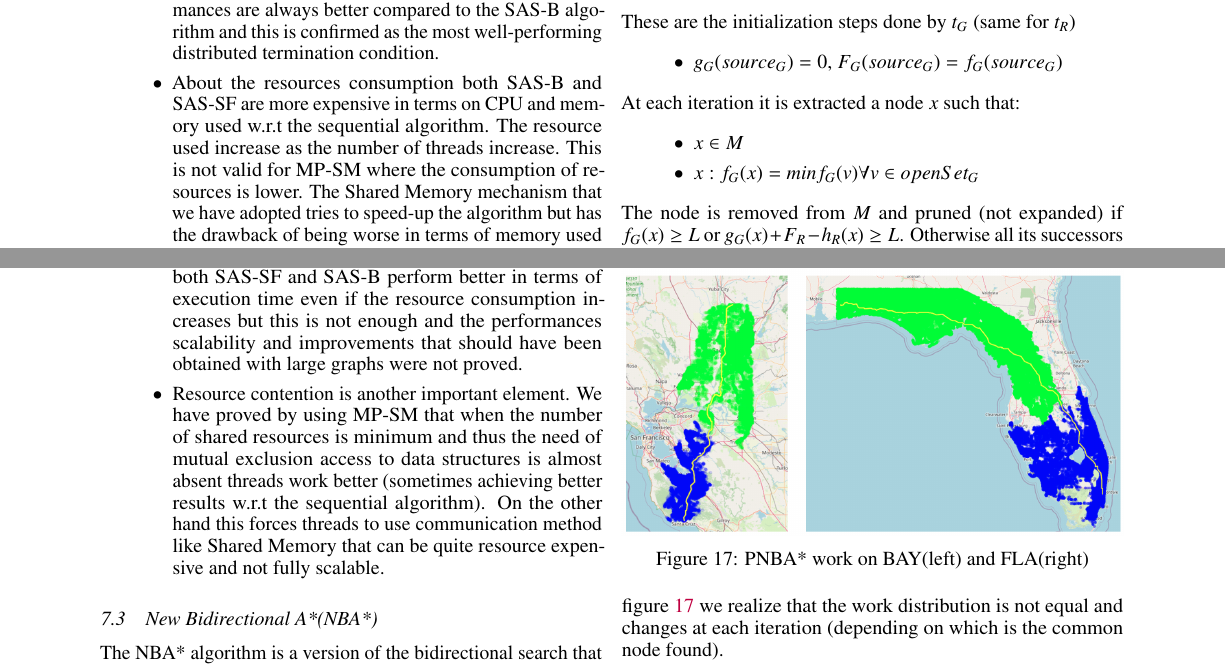
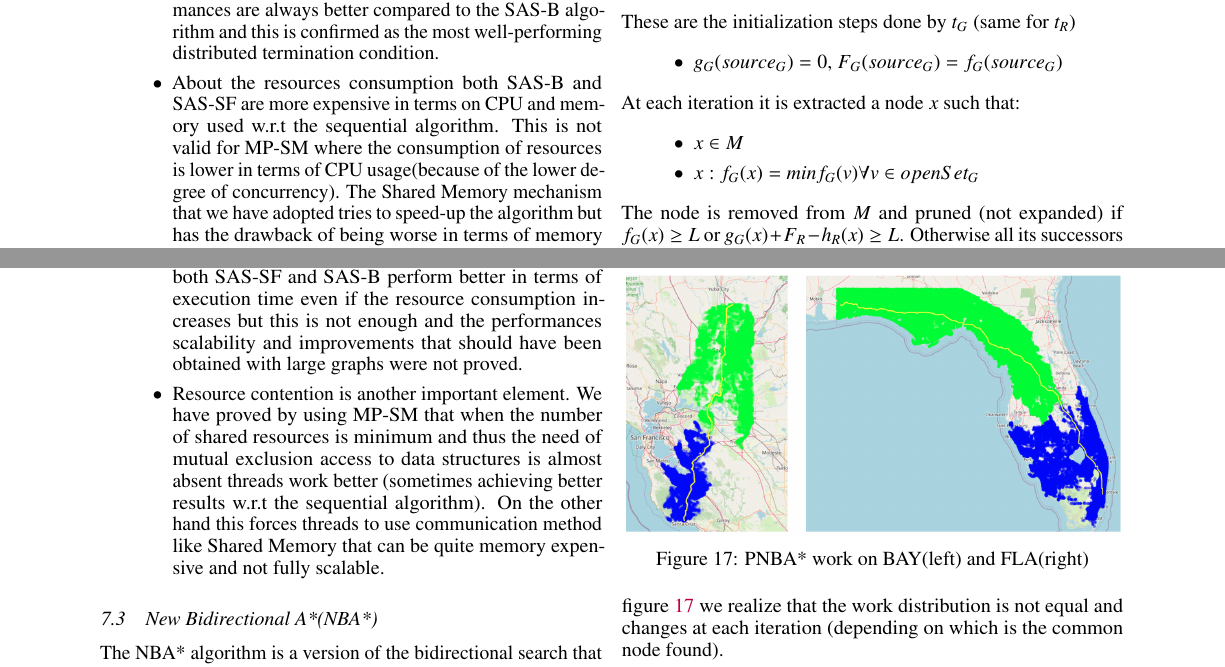
Before and after one commit to The-buggers/polito_sdp_21-22_A_star_path_finding, a LaTeX paper (Report/main.tex): two parts of page 9 of 12, joined at a grey line, cut so that both start at the same text. Compiled offline with pdfLaTeX.

Commit message:
Final version v3

```diff
--- a/Report/main.tex
+++ b/Report/main.tex
@@ -760,8 +760,8 @@ These are the troubles found during implementation and testing:
         better compared to the SAS-B algorithm and this is confirmed as the most well-performing
         distributed termination condition.
   \item About the resources consumption both SAS-B and SAS-SF are more expensive in terms on CPU and
-        memory used w.r.t the sequential algorithm. The resource used increase as the number of threads
-        increase. This is not valid for MP-SM where the consumption of resources is lower.
+        memory used w.r.t the sequential algorithm. This is not valid for MP-SM where the consumption of resources is lower
+        in terms of CPU usage(because of the lower degree of concurrency).
         The Shared Memory mechanism that we have adopted tries to speed-up the algorithm
         but has the drawback of being worse in terms of memory used (and not fully scalable in this version).
 \end{itemize}
@@ -780,7 +780,7 @@ results by observing that:
   \item Resource contention is another important element. We have proved by using MP-SM that when the number of shared resources
         is minimum and thus the need of mutual exclusion access to data structures is almost absent threads work
         better (sometimes achieving better results w.r.t the sequential algorithm). On the other hand this forces
-        threads to use communication method like Shared Memory that can be quite resource expensive and not fully
+        threads to use communication method like Shared Memory that can be quite memory expensive and not fully
         scalable.
 \end{itemize}
 \subsection{New Bidirectional A*(NBA*)}
```
Also changed, not shown: Report/main.tex (2 more changed lines), 4 other files.
